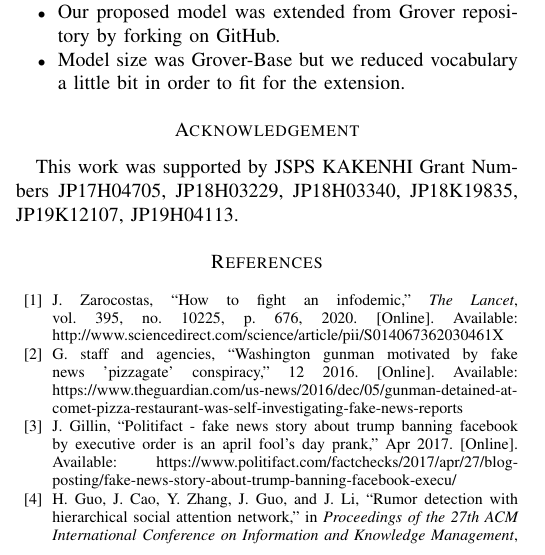
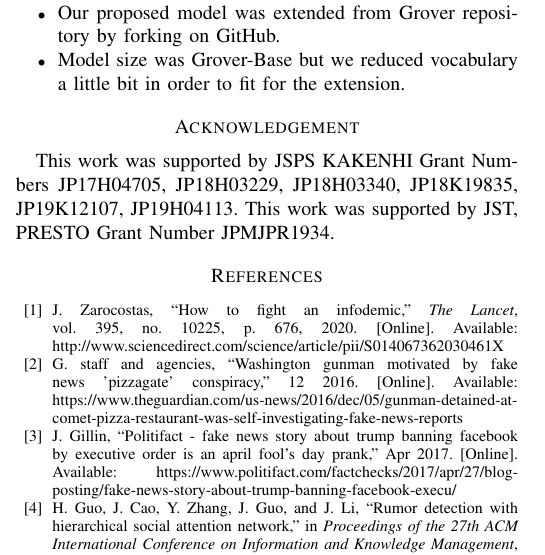
Before and after one commit to YaGiNA/gen_article, a LaTeX paper (INES_paper.tex): part of one column of page 5 of 6, cut so that both start at the same text. Compiled offline with pdfLaTeX; a missing font is replaced by an installed copy or a similar font; a LaTeX package or settings file that is missing is left out.

Commit message:
HOTFIX: Add acknowledgement

```diff
--- a/INES_paper.tex
+++ b/INES_paper.tex
@@ -324,6 +324,7 @@ The results suggested that the process of generating comments may help the class
 
 \section*{Acknowledgement}
 This work was supported by JSPS KAKENHI Grant Numbers JP17H04705, JP18H03229, JP18H03340, JP18K19835, JP19K12107, JP19H04113.
+This work was supported by JST, PRESTO Grant Number JPMJPR1934.
 
 \bibliographystyle{IEEEtran}
 \bibliography{IEEEabrv,myreferences}
```
Also changed, not shown: INES_paper.pdf.
